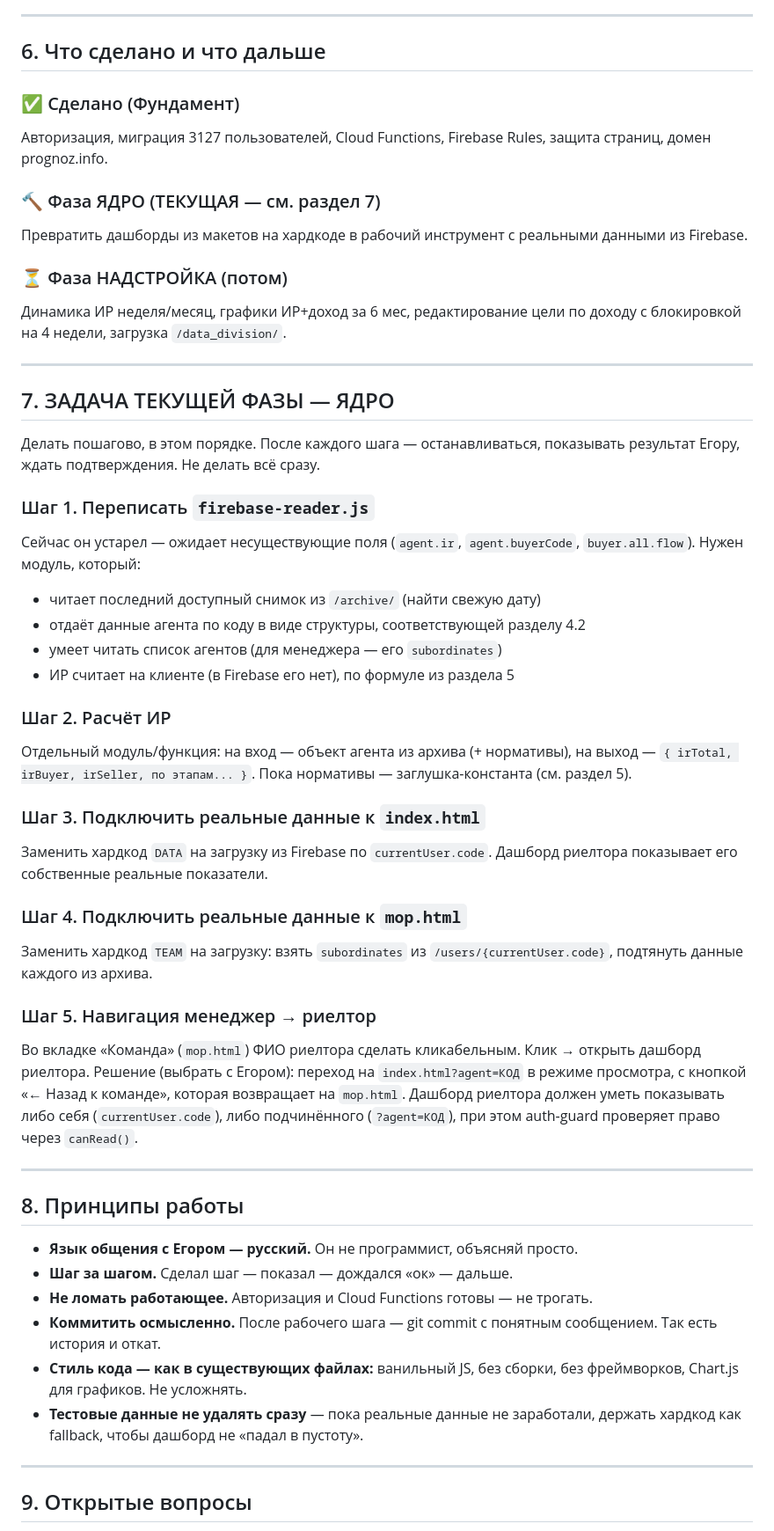
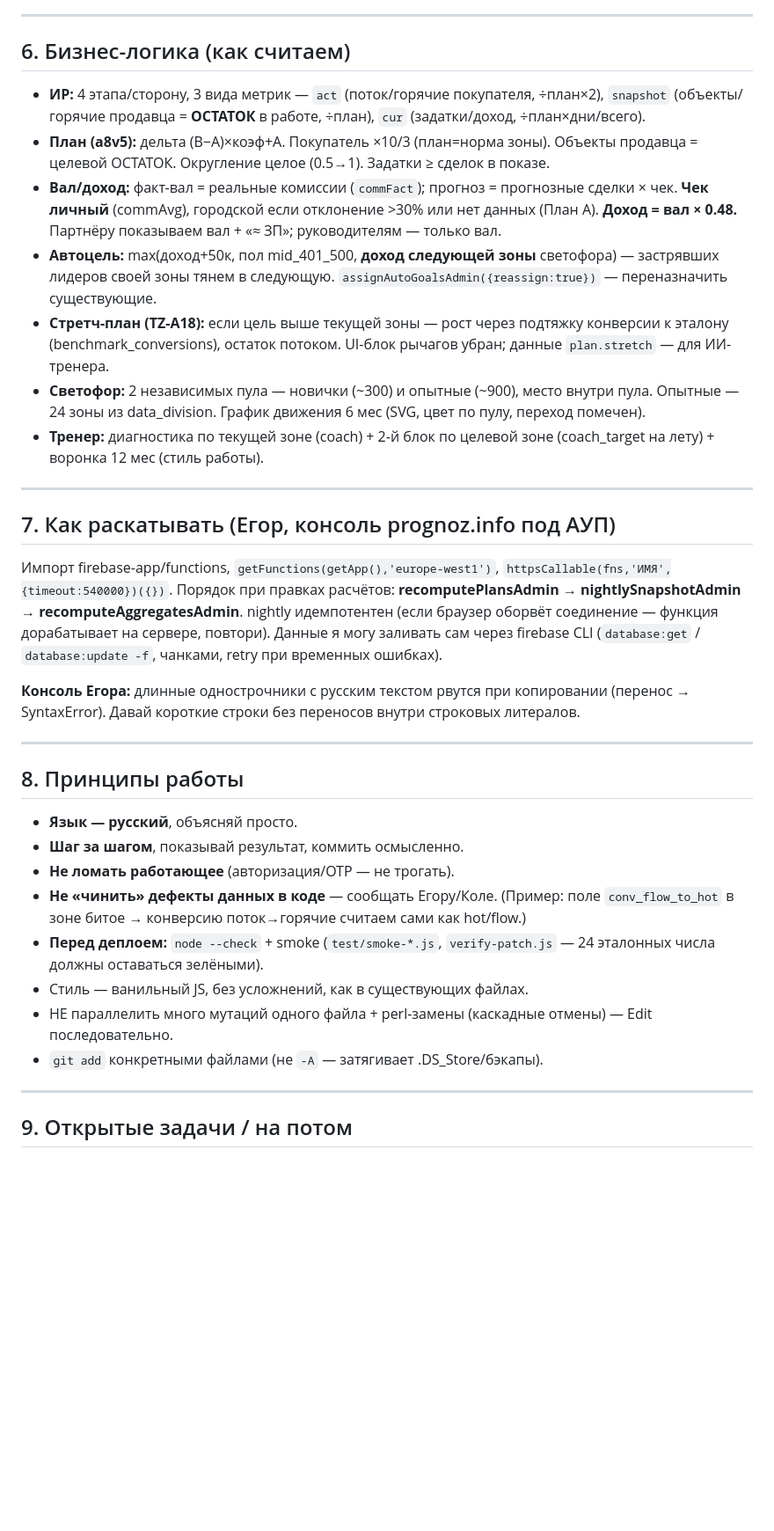
Before and after one commit to evbondarchuk-png/prognoz-dashboard, a Markdown page: CLAUDE.md, the part around one of its changes. Shown at 88% size. Rendered like a GitHub page; blank space fills up the shorter version.

```diff
--- a/CLAUDE.md
+++ b/CLAUDE.md
@@ -176,71 +130,63 @@ Cloud Functions (`requestOtp`, `verifyOtp`, `cleanupExpiredOtps`) задепло
 
 ---
 
-## 6. Что сделано и что дальше
+## 6. Бизнес-логика (как считаем)
 
-### ✅ Сделано (Фундамент)
-Авторизация, миграция 3127 пользователей, Cloud Functions, Firebase Rules,
-защита страниц, домен prognoz.info.
-
-### 🔨 Фаза ЯДРО (ТЕКУЩАЯ — см. раздел 7)
-Превратить дашборды из макетов на хардкоде в рабочий инструмент с реальными
-данными из Firebase.
-
-### ⏳ Фаза НАДСТРОЙКА (потом)
-Динамика ИР неделя/месяц, графики ИР+доход за 6 мес, редактирование цели по
-доходу с блокировкой на 4 недели, загрузка `/data_division/`.
+- **ИР:** 4 этапа/сторону, 3 вида метрик — `act` (поток/горячие покупателя,
+  ÷план×2), `snapshot` (объекты/горячие продавца = **ОСТАТОК** в работе,
+  ÷план), `cur` (задатки/доход, ÷план×дни/всего).
+- **План (a8v5):** дельта (B−A)×коэф+A. Покупатель ×10/3 (план=норма зоны).
+  Объекты продавца = целевой ОСТАТОК. Округление целое (0.5→1).
+  Задатки ≥ сделок в показе.
+- **Вал/доход:** факт-вал = реальные комиссии (`commFact`); прогноз =
+  прогнозные сделки × чек. **Чек личный** (commAvg), городской если
+  отклонение >30% или нет данных (План А). **Доход = вал × 0.48.**
+  Партнёру показываем вал + «≈ ЗП»; руководителям — только вал.
+- **Автоцель:** max(доход+50к, пол mid_401_500, **доход следующей зоны**
+  светофора) — застрявших лидеров своей зоны тянем в следующую.
+  `assignAutoGoalsAdmin({reassign:true})` — переназначить существующие.
+- **Стретч-план (TZ-A18):** если цель выше текущей зоны — рост через
+  подтяжку конверсии к эталону (benchmark_conversions), остаток потоком.
+  UI-блок рычагов убран; данные `plan.stretch` — для ИИ-тренера.
+- **Светофор:** 2 независимых пула — новички (~300) и опытные (~900),
+  место внутри пула. Опытные — 24 зоны из data_division. График движения
+  6 мес (SVG, цвет по пулу, переход помечен).
+- **Тренер:** диагностика по текущей зоне (coach) + 2-й блок по целевой
+  зоне (coach_target на лету) + воронка 12 мес (стиль работы).
 
 ---
 
-## 7. ЗАДАЧА ТЕКУЩЕЙ ФАЗЫ — ЯДРО
+## 7. Как раскатывать (Егор, консоль prognoz.info под АУП)
 
-Делать пошагово, в этом порядке. После каждого шага — останавливаться,
-показывать результат Егору, ждать подтверждения. Не делать всё сразу.
+Импорт firebase-app/functions, `getFunctions(getApp(),'europe-west1')`,
+`httpsCallable(fns,'ИМЯ',{timeout:540000})({})`. Порядок при правках расчётов:
+**recomputePlansAdmin → nightlySnapshotAdmin → recomputeAggregatesAdmin**.
+nightly идемпотентен (если браузер оборвёт соединение — функция дорабатывает
+на сервере, повтори). Данные я могу заливать сам через firebase CLI
+(`database:get` / `database:update -f`, чанками, retry при временных ошибках).
 
-### Шаг 1. Переписать `firebase-reader.js`
-Сейчас он устарел — ожидает несуществующие поля (`agent.ir`, `agent.buyerCode`,
-`buyer.all.flow`). Нужен модуль, который:
-- читает последний доступный снимок из `/archive/` (найти свежую дату)
-- отдаёт данные агента по коду в виде структуры, соответствующей разделу 4.2
-- умеет читать список агентов (для менеджера — его `subordinates`)
-- ИР считает на клиенте (в Firebase его нет), по формуле из раздела 5
-
-### Шаг 2. Расчёт ИР
-Отдельный модуль/функция: на вход — объект агента из архива (+ нормативы),
-на выход — `{ irTotal, irBuyer, irSeller, по этапам... }`. Пока нормативы —
-заглушка-константа (см. раздел 5).
-
-### Шаг 3. Подключить реальные данные к `index.html`
-Заменить хардкод `DATA` на загрузку из Firebase по `currentUser.code`.
-Дашборд риелтора показывает его собственные реальные показатели.
-
-### Шаг 4. Подключить реальные данные к `mop.html`
-Заменить хардкод `TEAM` на загрузку: взять `subordinates` из
-`/users/{currentUser.code}`, подтянуть данные каждого из архива.
-
-### Шаг 5. Навигация менеджер → риелтор
-Во вкладке «Команда» (`mop.html`) ФИО риелтора сделать кликабельным.
-Клик → открыть дашборд риелтора. Решение (выбрать с Егором): переход на
-`index.html?agent=КОД` в режиме просмотра, с кнопкой «← Назад к команде»,
-которая возвращает на `mop.html`. Дашборд риелтора должен уметь показывать
-либо себя (`currentUser.code`), либо подчинённого (`?agent=КОД`), при этом
-auth-guard проверяет право через `canRead()`.
+**Консоль Егора:** длинные однострочники с русским текстом рвутся при
+копировании (перенос → SyntaxError). Давай короткие строки без переносов
+внутри строковых литералов.
 
 ---
 
 ## 8. Принципы работы
 
-- **Язык общения с Егором — русский.** Он не программист, объясняй просто.
-- **Шаг за шагом.** Сделал шаг — показал — дождался «ок» — дальше.
-- **Не ломать работающее.** Авторизация и Cloud Functions готовы — не трогать.
-- **Коммитить осмысленно.** После рабочего шага — git commit с понятным
-  сообщением. Так есть история и откат.
-- **Стиль кода — как в существующих файлах:** ванильный JS, без сборки,
-  без фреймворков, Chart.js для графиков. Не усложнять.
-- **Тестовые данные не удалять сразу** — пока реальные данные не заработали,
-  держать хардкод как fallback, чтобы дашборд не «падал в пустоту».
+- **Язык — русский**, объясняй просто.
+- **Шаг за шагом**, показывай результат, коммить осмысленно.
+- **Не ломать работающее** (авторизация/OTP — не трогать).
+- **Не «чинить» дефекты данных в коде** — сообщать Егору/Коле. (Пример:
+  поле `conv_flow_to_hot` в зоне битое → конверсию поток→горячие считаем
+  сами как hot/flow.)
+- **Перед деплоем:** `node --check` + smoke (`test/smoke-*.js`,
+  `verify-patch.js` — 24 эталонных числа должны оставаться зелёными).
+- Стиль — ванильный JS, без усложнений, как в существующих файлах.
+- НЕ параллелить много мутаций одного файла + perl-замены (каскадные отмены) —
+  Edit последовательно.
+- `git add` конкретными файлами (не `-A` — затягивает .DS_Store/бэкапы).
 
 ---
 
-## 9. Открытые вопросы
+## 9. Открытые задачи / на потом
 
```
Also changed, not shown: other parts of CLAUDE.md (+106 -165 lines).
